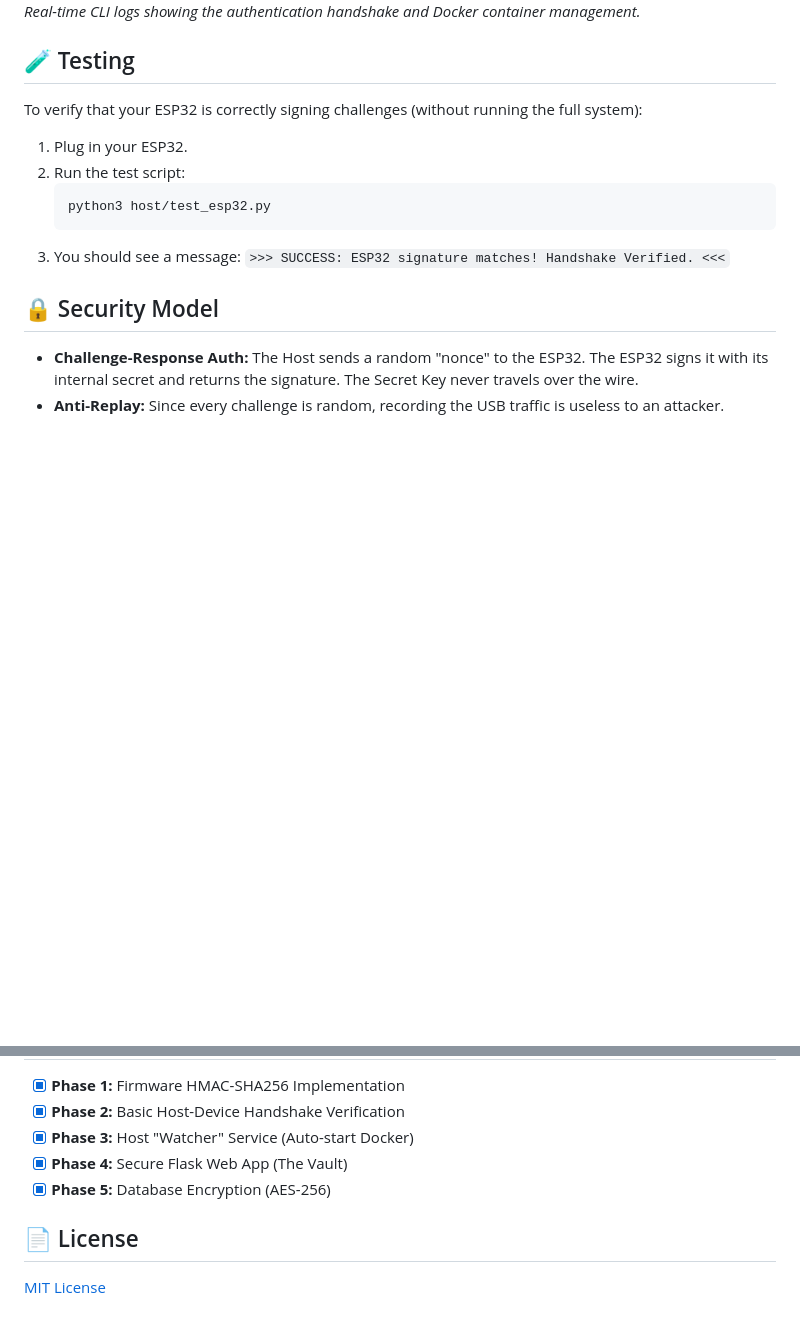
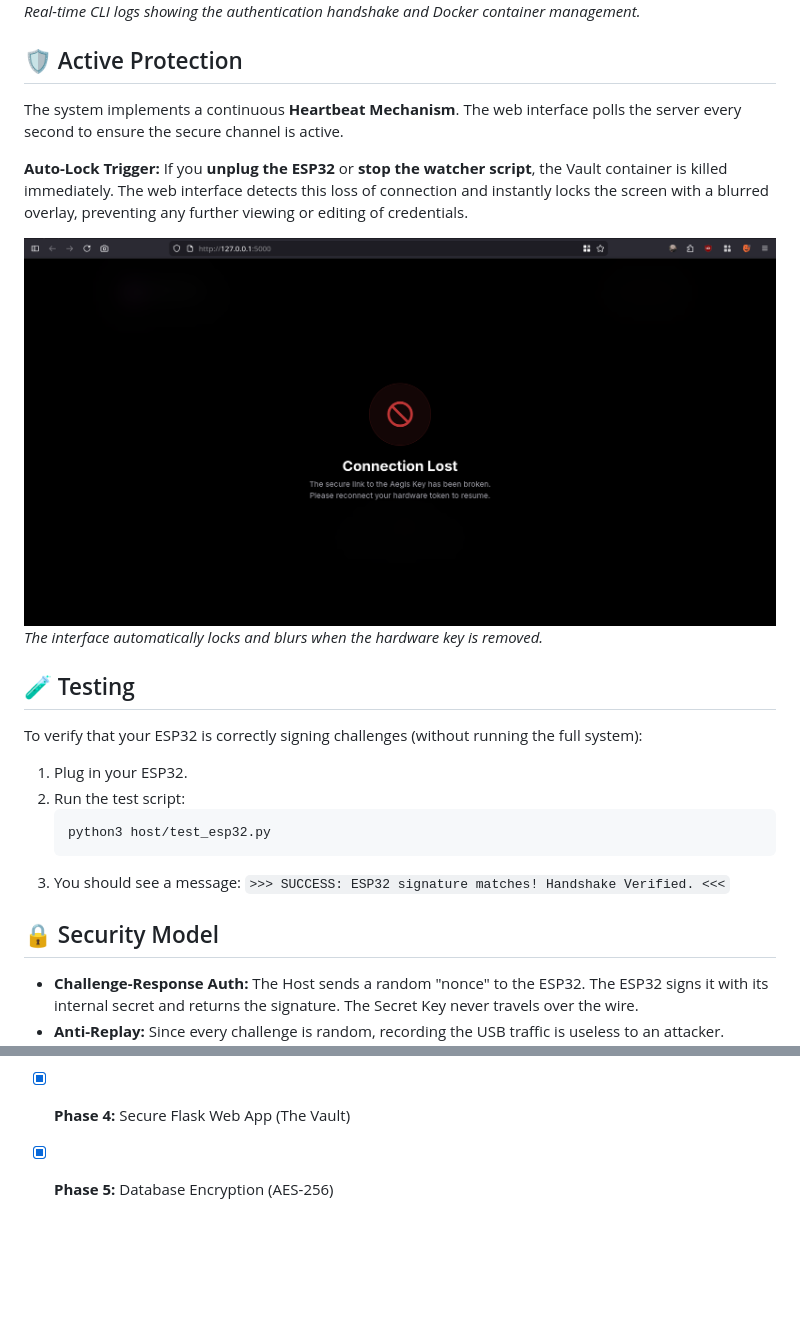
Before and after one commit to zruv/Project-Aegis, a Markdown page: README.md, 2 parts joined by grey strips. Rendered like a GitHub page; pictures changed too: images/when connect is stopped by removing esp32 or stopping python script.png (added); blank space fills up the shorter version.

```diff
--- a/README.md
+++ b/README.md
@@ -95,6 +95,16 @@ Since this repository protects your security, the file containing the secret key
 ![CLI Output](images/cmd-output.png)
 *Real-time CLI logs showing the authentication handshake and Docker container management.*
 
+## 🛡️ Active Protection
+
+The system implements a continuous **Heartbeat Mechanism**. The web interface polls the server every second to ensure the secure channel is active.
+
+**Auto-Lock Trigger:**
+If you **unplug the ESP32** or **stop the watcher script**, the Vault container is killed immediately. The web interface detects this loss of connection and instantly locks the screen with a blurred overlay, preventing any further viewing or editing of credentials.
+
+![Connection Lost Overlay](images/when%20connect%20is%20stopped%20by%20removing%20esp32%20or%20stopping%20python%20script.png)
+*The interface automatically locks and blurs when the hardware key is removed.*
+
 ## 🧪 Testing
 
 To verify that your ESP32 is correctly signing challenges (without running the full system):
@@ -119,7 +129,3 @@ To verify that your ESP32 is correctly signing challenges (without running the f
 - [x] **Phase 3:** Host "Watcher" Service (Auto-start Docker)
 - [x] **Phase 4:** Secure Flask Web App (The Vault)
 - [x] **Phase 5:** Database Encryption (AES-256)
-
-## 📄 License
-
-[MIT License](LICENSE)
```
Also changed, not shown: 5 other files.
